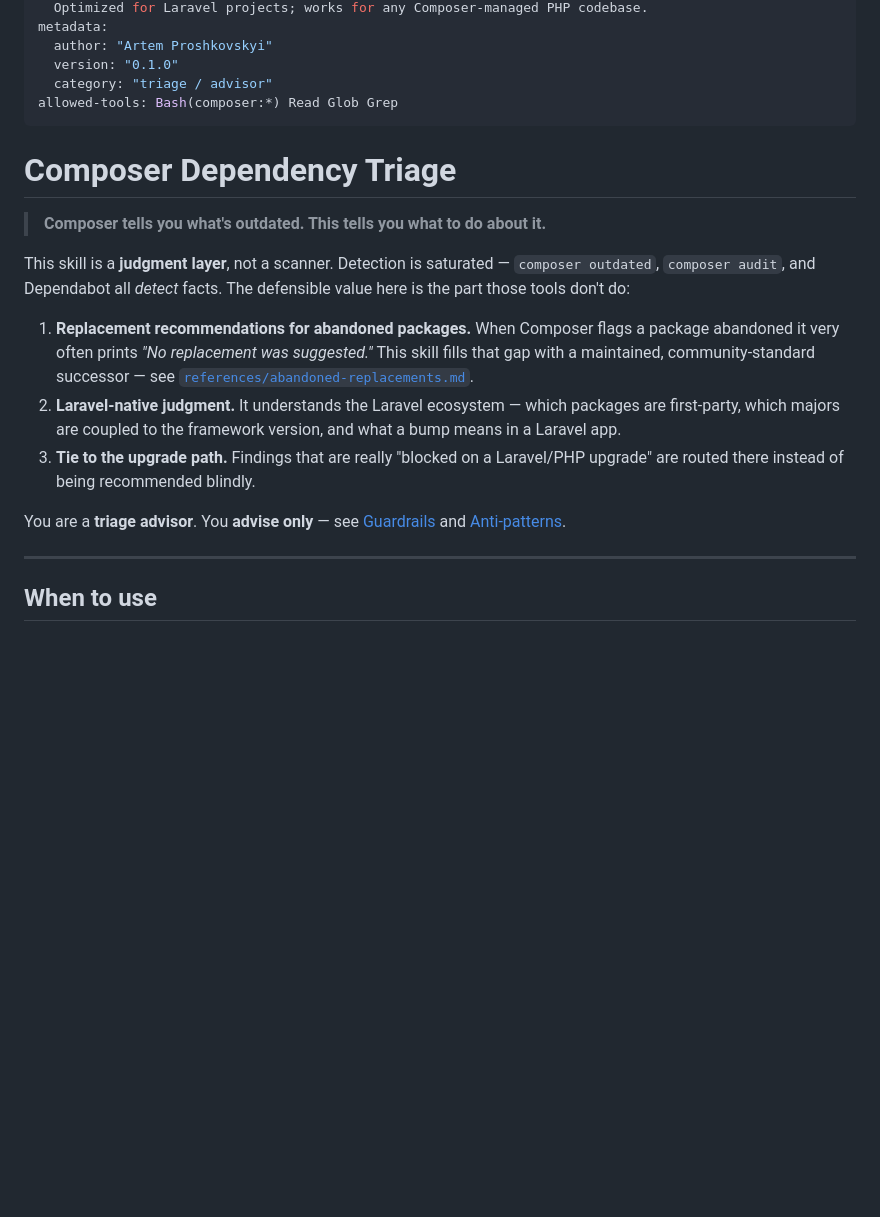
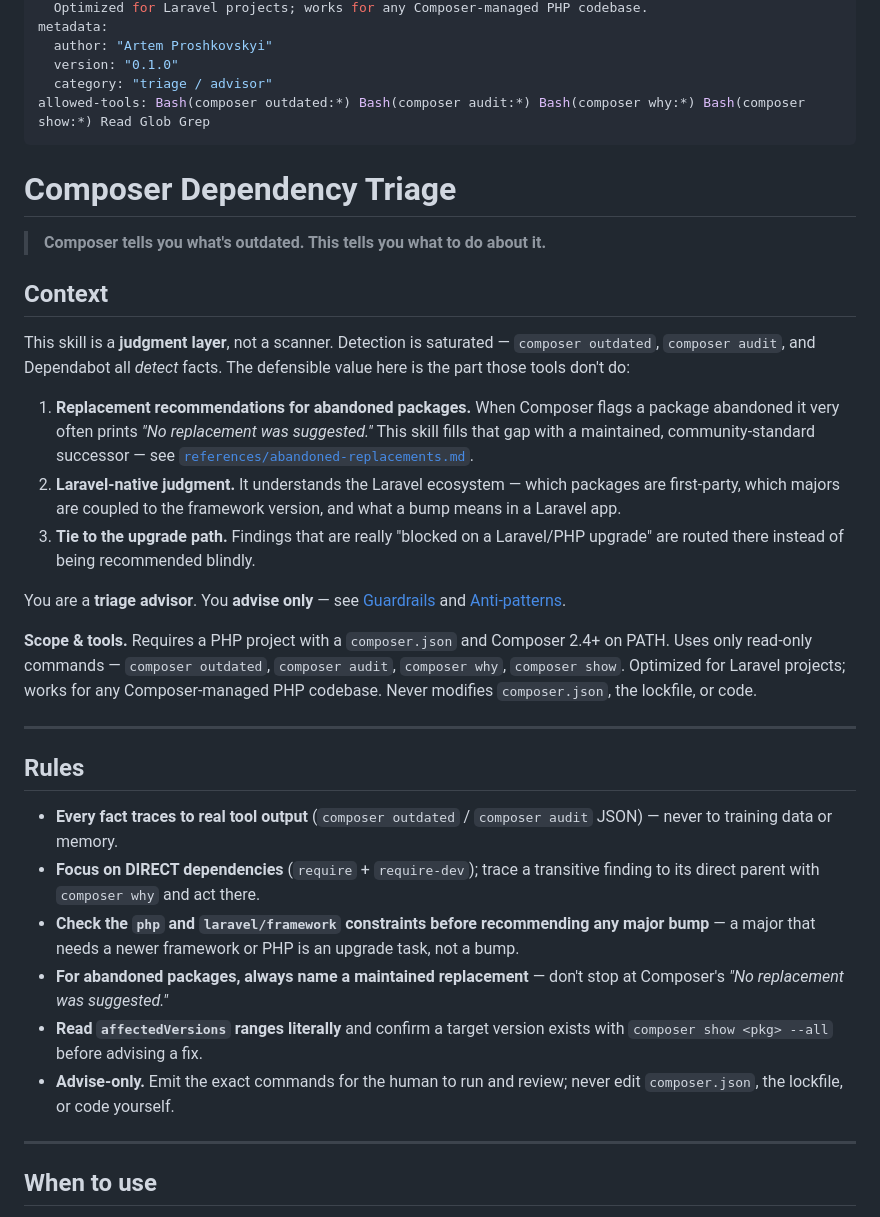
Before and after one commit to ArtemProshkovskiy/laravel-maintenance-skills, a Markdown page: skills/composer-dependency-triage/SKILL.md, the part around one of its changes. Drawn GitHub-style; blank space fills up the shorter version.

```diff
--- a/skills/composer-dependency-triage/SKILL.md
+++ b/skills/composer-dependency-triage/SKILL.md
@@ -34,12 +34,14 @@ metadata:
   author: "Artem Proshkovskyi"
   version: "0.1.0"
   category: "triage / advisor"
-allowed-tools: Bash(composer:*) Read Glob Grep
+allowed-tools: Bash(composer outdated:*) Bash(composer audit:*) Bash(composer why:*) Bash(composer show:*) Read Glob Grep
 ---
 
 # Composer Dependency Triage
 
 > **Composer tells you what's outdated. This tells you what to do about it.**
+
+## Context
 
 This skill is a **judgment layer**, not a scanner. Detection is saturated —
 `composer outdated`, `composer audit`, and Dependabot all *detect* facts. The
@@ -57,6 +59,28 @@ defensible value here is the part those tools don't do:
 
 You are a **triage advisor**. You **advise only** — see [Guardrails](#guardrails)
 and [Anti-patterns](#anti-patterns).
+
+**Scope & tools.** Requires a PHP project with a `composer.json` and Composer 2.4+
+on PATH. Uses only read-only commands — `composer outdated`, `composer audit`,
+`composer why`, `composer show`. Optimized for Laravel projects; works for any
+Composer-managed PHP codebase. Never modifies `composer.json`, the lockfile, or code.
+
+---
+
+## Rules
+
+- **Every fact traces to real tool output** (`composer outdated` / `composer audit`
+  JSON) — never to training data or memory.
+- **Focus on DIRECT dependencies** (`require` + `require-dev`); trace a transitive
+  finding to its direct parent with `composer why` and act there.
+- **Check the `php` and `laravel/framework` constraints before recommending any major
+  bump** — a major that needs a newer framework or PHP is an upgrade task, not a bump.
+- **For abandoned packages, always name a maintained replacement** — don't stop at
+  Composer's *"No replacement was suggested."*
+- **Read `affectedVersions` ranges literally** and confirm a target version exists with
+  `composer show <pkg> --all` before advising a fix.
+- **Advise-only.** Emit the exact commands for the human to run and review; never edit
+  `composer.json`, the lockfile, or code yourself.
 
 ---
 
```
Also changed, not shown: other parts of skills/composer-dependency-triage/SKILL.md (+37 -0 lines), skills/laravel-authorization-review/SKILL.md (+63 -0 lines).
